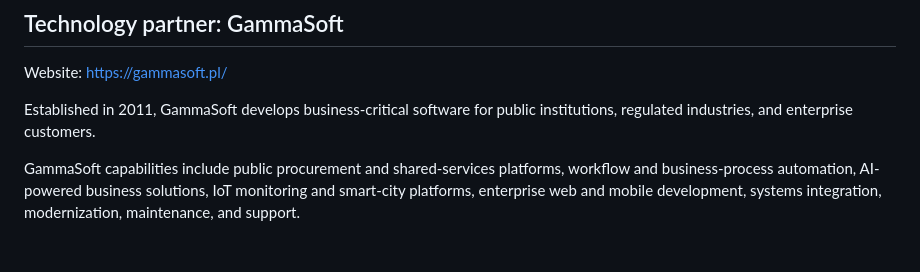
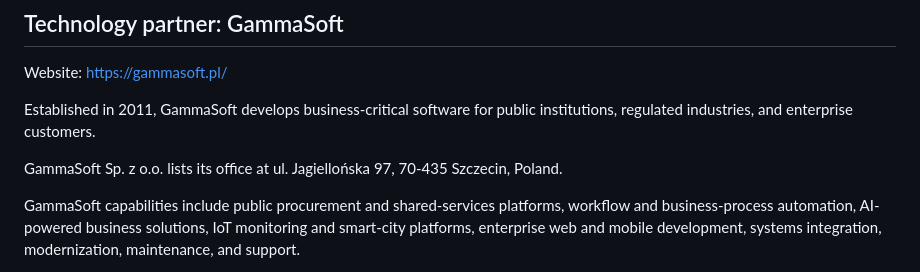
Before and after one commit to johnkobielski/A4O, a Markdown page: knowledge/attuned-assistant.md, the part around the change. Drawn GitHub-style; blank space fills up the shorter version.

Commit message:
Add verified GammaSoft location

```diff
--- a/knowledge/attuned-assistant.md
+++ b/knowledge/attuned-assistant.md
@@ -112,6 +112,8 @@ Website: https://gammasoft.pl/
 
 Established in 2011, GammaSoft develops business-critical software for public institutions, regulated industries, and enterprise customers.
 
+GammaSoft Sp. z o.o. lists its office at ul. Jagiellońska 97, 70-435 Szczecin, Poland.
+
 GammaSoft capabilities include public procurement and shared-services platforms, workflow and business-process automation, AI-powered business solutions, IoT monitoring and smart-city platforms, enterprise web and mobile development, systems integration, modernization, maintenance, and support.
 
 Selected solutions described in A4O partner materials include GCUW for centralized purchasing and administration, PBK for public tender and purchasing lifecycle, VIP2030 for evidence-based clinical decision support, EcoBins for connected waste-management monitoring, and ReTrader for inventory, warehouse, and marketplace operations.
```
